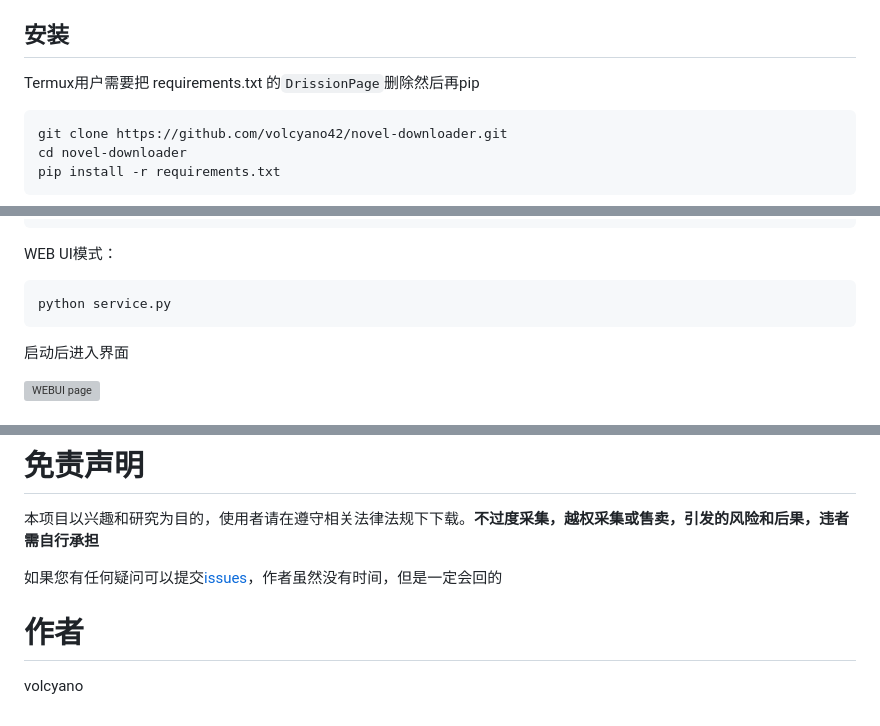
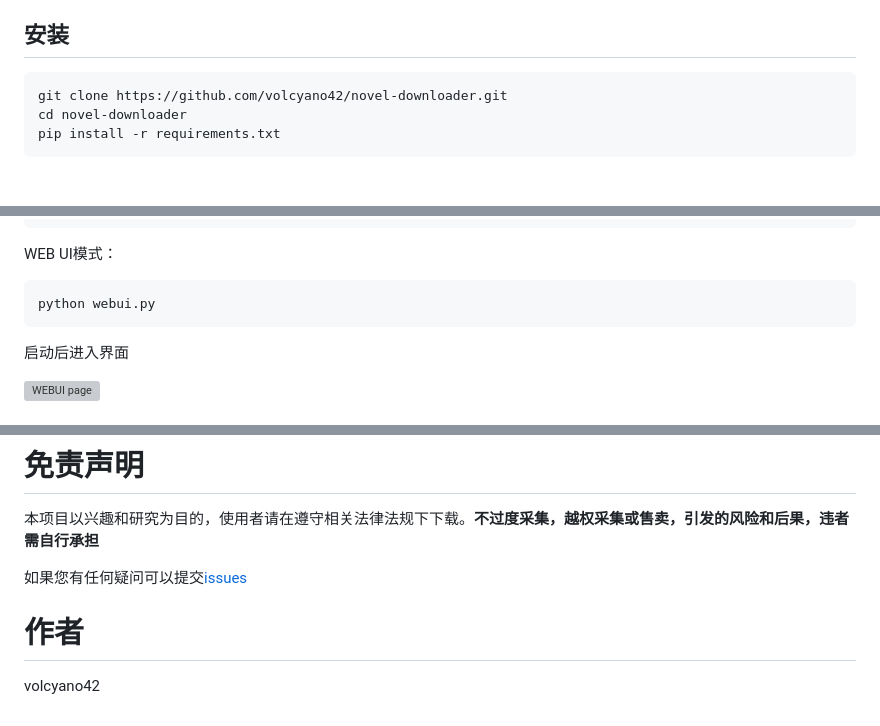
Before and after one commit to volcyano42/novel-downloader, a Markdown page: README.md, 3 parts joined by grey strips. Rendered like a GitHub page; blank space fills up the shorter version; grey boxes are pictures that could not be loaded.

Commit message:
修改 README.md: 更新 README.md

````diff
--- a/README.md
+++ b/README.md
@@ -53,8 +53,6 @@ Cookie是账号的唯一凭证，也通过`登录功能`获取的。自动保存
 
 ## 安装
 
-Termux用户需要把 requirements.txt 的`DrissionPage`删除然后再pip
-
 ```bash
 git clone https://github.com/volcyano42/novel-downloader.git
 cd novel-downloader
@@ -84,7 +82,7 @@ python main.py
 WEB UI模式：
 
 ```bash
-python service.py
+python webui.py
 ```
 启动后进入界面
 
@@ -100,7 +98,7 @@ python service.py
 
 本项目以兴趣和研究为目的，使用者请在遵守相关法律法规下下载。**不过度采集，越权采集或售卖，引发的风险和后果，违者需自行承担**
 
-如果您有任何疑问可以提交[issues](https://github.com/volcyano42/novel-downloader/issues)，作者虽然没有时间，但是一定会回的
+如果您有任何疑问可以提交[issues](https://github.com/volcyano42/novel-downloader/issues)
 
 # 作者
-volcyano
+volcyano42
````
